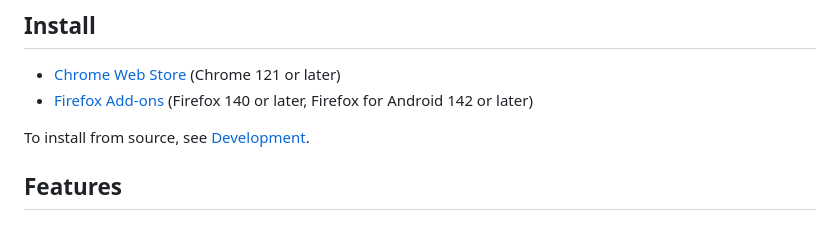
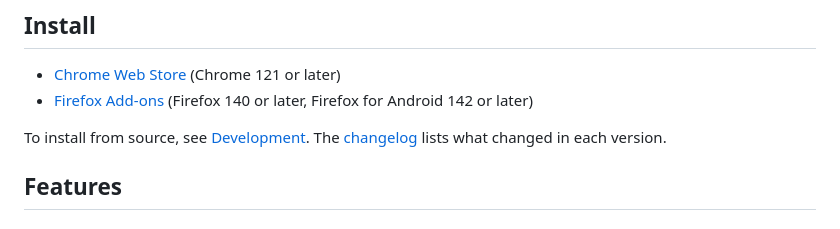
Before and after one commit to fabiomolignoni/FrontFilter, a Markdown page: README.md, the part around the change. Rendered like a GitHub page.

```diff
--- a/README.md
+++ b/README.md
@@ -10,7 +10,8 @@ subreddits, filter posts and comments, and limit endless scrolling.
 - [Firefox Add-ons](https://addons.mozilla.org/firefox/addon/frontfilter/)
   (Firefox 140 or later, Firefox for Android 142 or later)
 
-To install from source, see [Development](#development).
+To install from source, see [Development](#development). The
+[changelog](CHANGELOG.md) lists what changed in each version.
 
 ## Features
 
```
Also changed, not shown: CHANGELOG.md (added, +30 -0 lines), CONTRIBUTING.md (+11 -0 lines).
